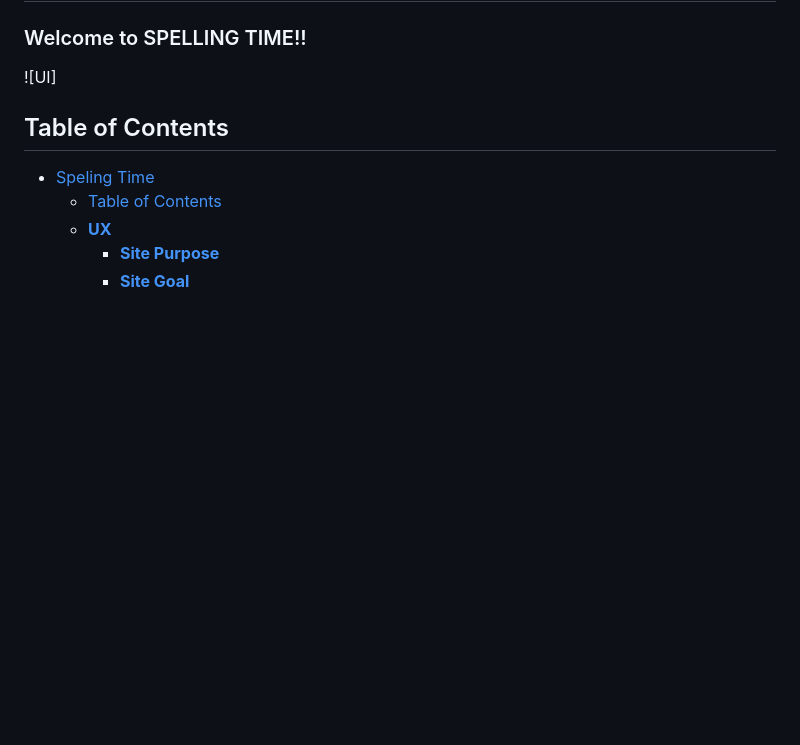
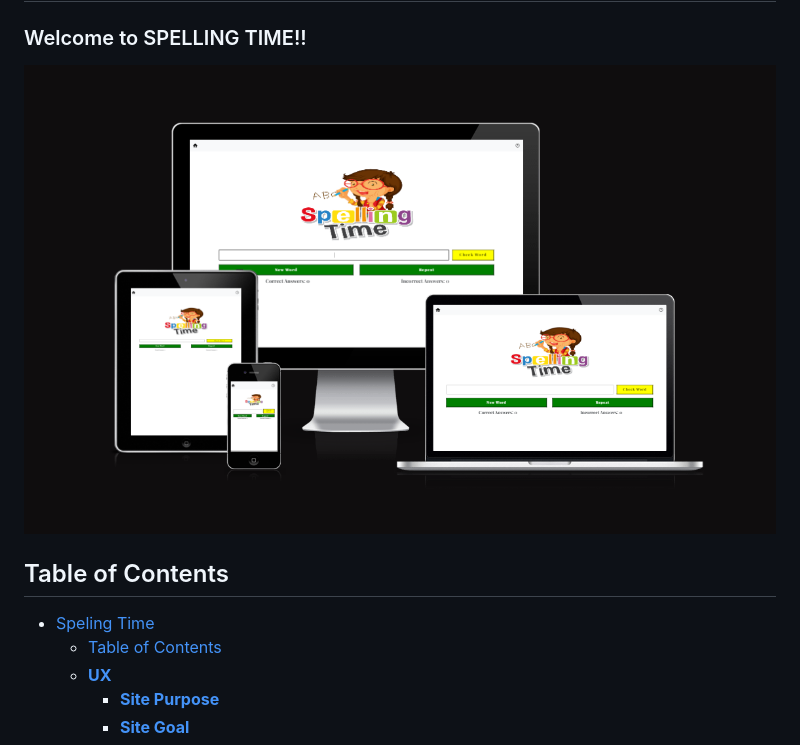
Before and after one commit to Frees1990/Spelling-Junior, a Markdown page: README.md, the part around the change. Drawn GitHub-style; pictures changed too: assets/readme-images/UI.png (added); blank space fills up the shorter version.

Commit message:
added UI image in README.md

```diff
--- a/README.md
+++ b/README.md
@@ -1,7 +1,7 @@
 # SPELLING TIME
 
 ### Welcome to SPELLING TIME!!
-![UI]
+![UI](assets/readme-images/UI.png)
 
 <!-- Introducttion about the site -->
 
```
